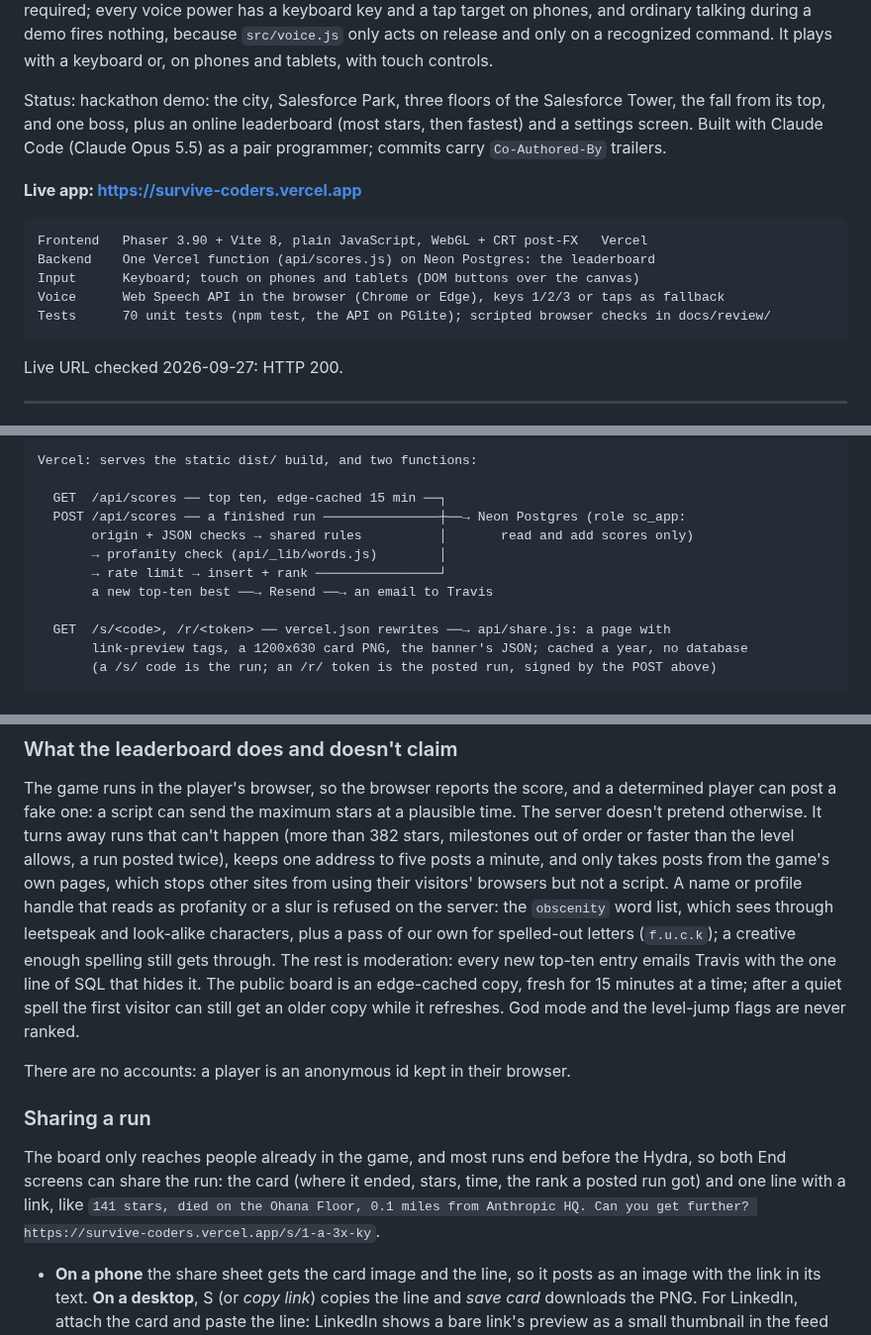
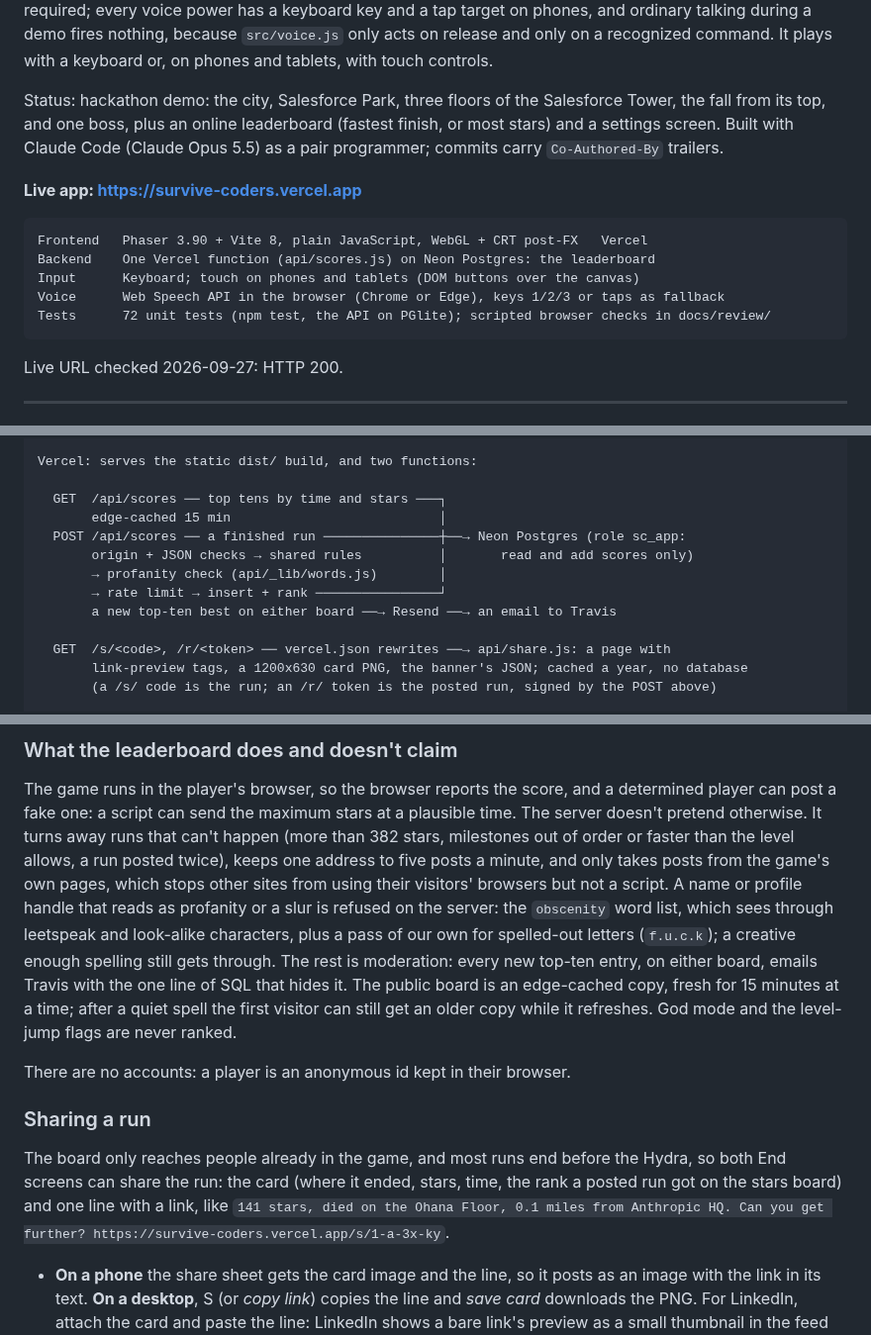
Before and after one commit to travisstephenfraser/survive-coders, a Markdown page: README.md, 3 parts joined by grey strips. Shown at 99% size. Drawn GitHub-style.

````diff
--- a/README.md
+++ b/README.md
@@ -14,8 +14,8 @@ demo fires nothing, because `src/voice.js` only acts on release and only on a re
 command. It plays with a keyboard or, on phones and tablets, with touch controls.
 
 Status: hackathon demo: the city, Salesforce Park, three floors of the Salesforce Tower, the fall
-from its top, and one boss, plus an online leaderboard (most stars, then fastest) and a settings
-screen. Built with Claude Code (Claude Opus 5.5) as a pair programmer; commits carry
+from its top, and one boss, plus an online leaderboard (fastest finish, or most stars) and a
+settings screen. Built with Claude Code (Claude Opus 5.5) as a pair programmer; commits carry
 `Co-Authored-By` trailers.
 
 **Live app: <https://survive-coders.vercel.app>**
@@ -25,7 +25,7 @@ Frontend   Phaser 3.90 + Vite 8, plain JavaScript, WebGL + CRT post-FX   Vercel
 Backend    One Vercel function (api/scores.js) on Neon Postgres: the leaderboard
 Input      Keyboard; touch on phones and tablets (DOM buttons over the canvas)
 Voice      Web Speech API in the browser (Chrome or Edge), keys 1/2/3 or taps as fallback
-Tests      70 unit tests (npm test, the API on PGlite); scripted browser checks in docs/review/
+Tests      72 unit tests (npm test, the API on PGlite); scripted browser checks in docs/review/
 ```
 
 Live URL checked 2026-09-27: HTTP 200.
@@ -352,12 +353,13 @@ the touch controls on a desktop (they work with a mouse).
 
 Vercel: serves the static dist/ build, and two functions:
 
-  GET  /api/scores ── top ten, edge-cached 15 min ──┐
+  GET  /api/scores ── top tens by time and stars ───┐
+       edge-cached 15 min                           │
   POST /api/scores ── a finished run ───────────────┼──→ Neon Postgres (role sc_app:
        origin + JSON checks → shared rules          │       read and add scores only)
        → profanity check (api/_lib/words.js)        │
        → rate limit → insert + rank ────────────────┘
-       a new top-ten best ──→ Resend ──→ an email to Travis
+       a new top-ten best on either board ──→ Resend ──→ an email to Travis
 
   GET  /s/<code>, /r/<token> ── vercel.json rewrites ──→ api/share.js: a page with
        link-preview tags, a 1200x630 card PNG, the banner's JSON; cached a year, no database
@@ -396,7 +398,7 @@ other sites from using their visitors' browsers but not a script. A name or prof
 that reads as profanity or a slur is refused on the server: the `obscenity` word list, which
 sees through leetspeak and look-alike characters, plus a pass of our own for spelled-out
 letters (`f.u.c.k`); a creative enough spelling still gets through. The rest is moderation:
-every new top-ten entry emails Travis with the one line of SQL that hides it. The public
+every new top-ten entry, on either board, emails Travis with the one line of SQL that hides it. The public
 board is an edge-cached copy, fresh for 15 minutes at a time; after a quiet spell the first
 visitor can still get an older copy while it refreshes. God mode and the level-jump flags are never ranked.
 
@@ -406,7 +408,7 @@ There are no accounts: a player is an anonymous id kept in their browser.
 
 The board only reaches people already in the game, and most runs end before the Hydra, so both
 End screens can share the run: the card (where it ended, stars, time, the rank a posted run
-got) and one line with a link, like `141 stars, died on the Ohana Floor, 0.1 miles from
+got on the stars board) and one line with a link, like `141 stars, died on the Ohana Floor, 0.1 miles from
 Anthropic HQ. Can you get further? https://survive-coders.vercel.app/s/1-a-3x-ky`.
 
 - **On a phone** the share sheet gets the card image and the line, so it posts as an image
````
Also changed, not shown: other parts of README.md (+12 -10 lines), docs/screenshots/01b-leaderboard.png, 13 other files.
